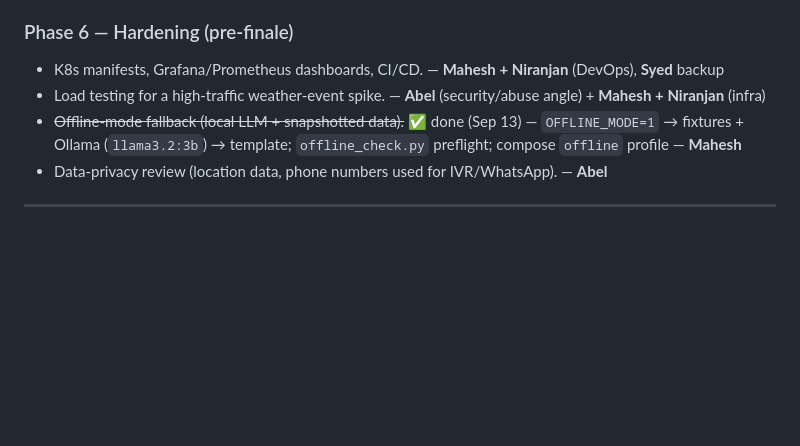
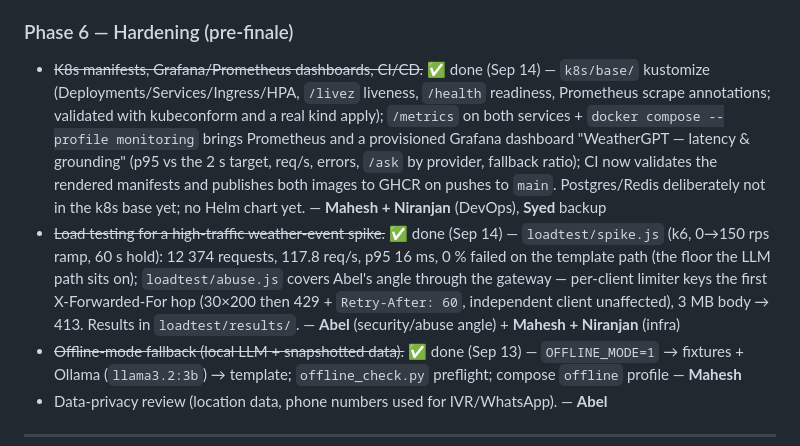
Before and after one commit to NIRANJAN-R062007/WeatherGPT_SIH2026, a Markdown page: plan.md, the part around the change. Rendered like a GitHub page; blank space fills up the shorter version.

Commit message:
Tick Phase 6 K8s/Grafana/CI-CD and load-test lines in plan.md §8
Co-Authored-By: Claude Opus 5 <noreply@anthropic.com>
Claude-Session: https://claude.ai/code/session_017gvQnDCSKjqPWEU6hq2SBL

```diff
--- a/plan.md
+++ b/plan.md
@@ -257,8 +257,8 @@ Sequential build order — each phase should be working end-to-end before the ne
 - METAR decoder, climate trend charts, WhatsApp bot. — **Syed + Deepthi** (climate trend data/analysis) / **Mahesh**, split by availability. Cyclone map and climate trends need a supplementary government data source layered in alongside Google Weather API (see §6 P2).
 
 ### Phase 6 — Hardening (pre-finale)
-- K8s manifests, Grafana/Prometheus dashboards, CI/CD. — **Mahesh + Niranjan** (DevOps), **Syed** backup
-- Load testing for a high-traffic weather-event spike. — **Abel** (security/abuse angle) + **Mahesh + Niranjan** (infra)
+- ~~K8s manifests, Grafana/Prometheus dashboards, CI/CD.~~ ✅ done (Sep 14) — `k8s/base/` kustomize (Deployments/Services/Ingress/HPA, `/livez` liveness, `/health` readiness, Prometheus scrape annotations; validated with kubeconform and a real kind apply); `/metrics` on both services + `docker compose --profile monitoring` brings Prometheus and a provisioned Grafana dashboard "WeatherGPT — latency & grounding" (p95 vs the 2 s target, req/s, errors, `/ask` by provider, fallback ratio); CI now validates the rendered manifests and publishes both images to GHCR on pushes to `main`. Postgres/Redis deliberately not in the k8s base yet; no Helm chart yet. — **Mahesh + Niranjan** (DevOps), **Syed** backup
+- ~~Load testing for a high-traffic weather-event spike.~~ ✅ done (Sep 14) — `loadtest/spike.js` (k6, 0→150 rps ramp, 60 s hold): 12 374 requests, 117.8 req/s, p95 16 ms, 0 % failed on the template path (the floor the LLM path sits on); `loadtest/abuse.js` covers Abel's angle through the gateway — per-client limiter keys the first X-Forwarded-For hop (30×200 then 429 + `Retry-After: 60`, independent client unaffected), 3 MB body → 413. Results in `loadtest/results/`. — **Abel** (security/abuse angle) + **Mahesh + Niranjan** (infra)
 - ~~Offline-mode fallback (local LLM + snapshotted data).~~ ✅ done (Sep 13) — `OFFLINE_MODE=1` → fixtures + Ollama (`llama3.2:3b`) → template; `offline_check.py` preflight; compose `offline` profile — **Mahesh**
 - Data-privacy review (location data, phone numbers used for IVR/WhatsApp). — **Abel**
 
```
